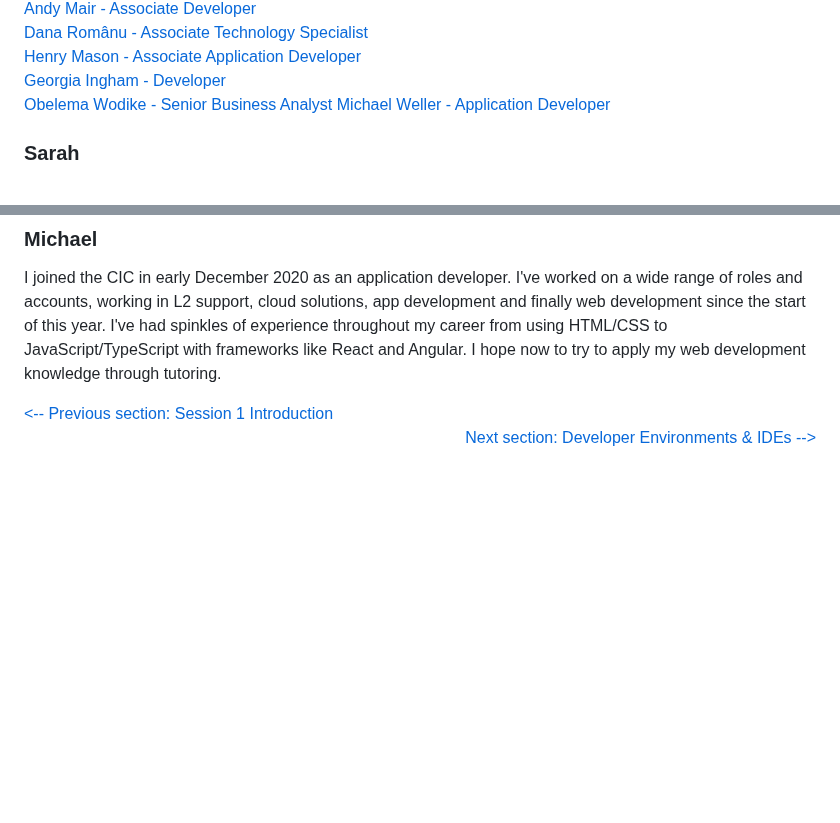
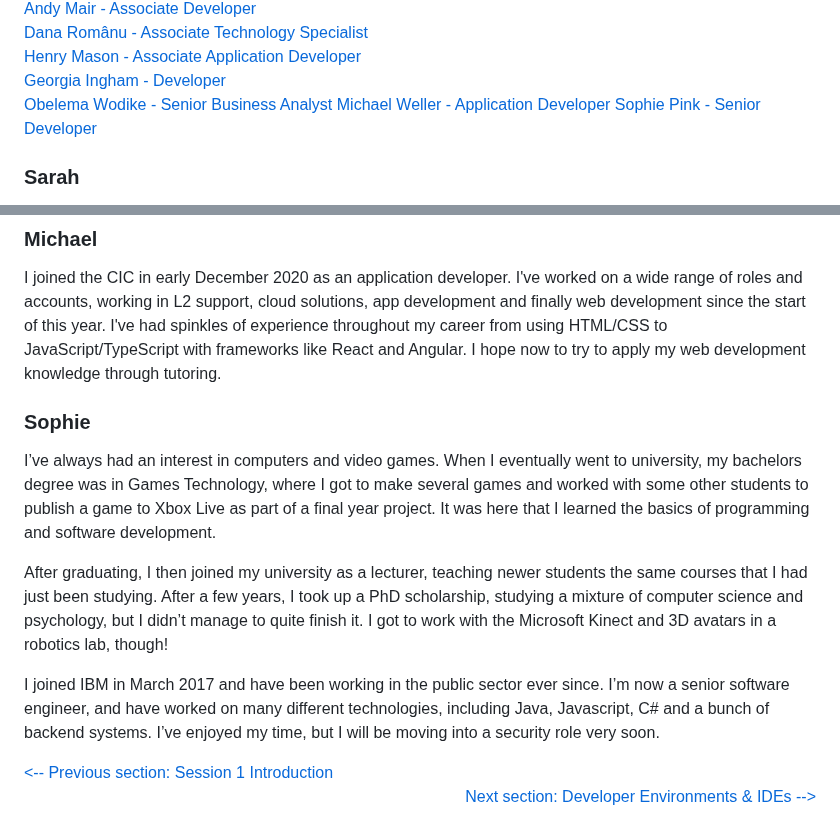
Before and after one commit to sarah-cic-uk/Code-the-Future, a Markdown page: session-1/Meet_the_tutors.md, 2 parts joined by grey strips. Rendered like a GitHub page; blank space fills up the shorter version.

```diff
--- a/session-1/Meet_the_tutors.md
+++ b/session-1/Meet_the_tutors.md
@@ -23,6 +23,7 @@
 [Georgia Ingham - Developer](#Georgia)\
 [Obelema Wodike - Senior Business Analyst](#Bells)
 [Michael Weller - Application Developer](#Michael)
+[Sophie Pink - Senior Developer](#Sophie)
 
 ### Sarah
 
@@ -126,6 +127,14 @@ I joined IBM in 2022 as an experienced higher (Senior Business Analyst (BA)). Be
 
 I joined the CIC in early December 2020 as an application developer. I've worked on a wide range of roles and accounts, working in L2 support, cloud solutions, app development and finally web development since the start of this year. I've had spinkles of experience throughout my career from using HTML/CSS to JavaScript/TypeScript with frameworks like React and Angular. I hope now to try to apply my web development knowledge through tutoring.
 
+### Sophie
+
+I’ve always had an interest in computers and video games. When I eventually went to university, my bachelors degree was in Games Technology, where I got to make several games and worked with some other students to publish a game to Xbox Live as part of a final year project. It was here that I learned the basics of programming and software development.
+
+After graduating, I then joined my university as a lecturer, teaching newer students the same courses that I had just been studying. After a few years, I took up a PhD scholarship, studying a mixture of computer science and psychology, but I didn’t manage to quite finish it. I got to work with the Microsoft Kinect and 3D avatars in a robotics lab, though!
+
+I joined IBM in March 2017 and have been working in the public sector ever since. I’m now a senior software engineer, and have worked on many different technologies, including Java, Javascript, C# and a bunch of backend systems. I’ve enjoyed my time, but I will be moving into a security role very soon.
+
 <div style="width: 100%">
 <a href='README.md' ><-- Previous section: Session 1 Introduction</a>
 <div align="right"><a  href='intro_to_ide.md'>Next section: Developer Environments & IDEs --></a></div>
```
